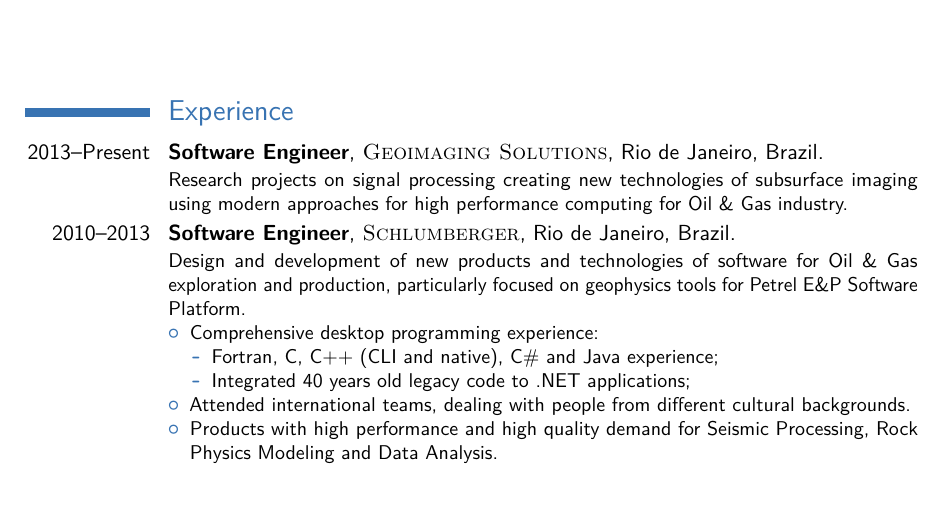
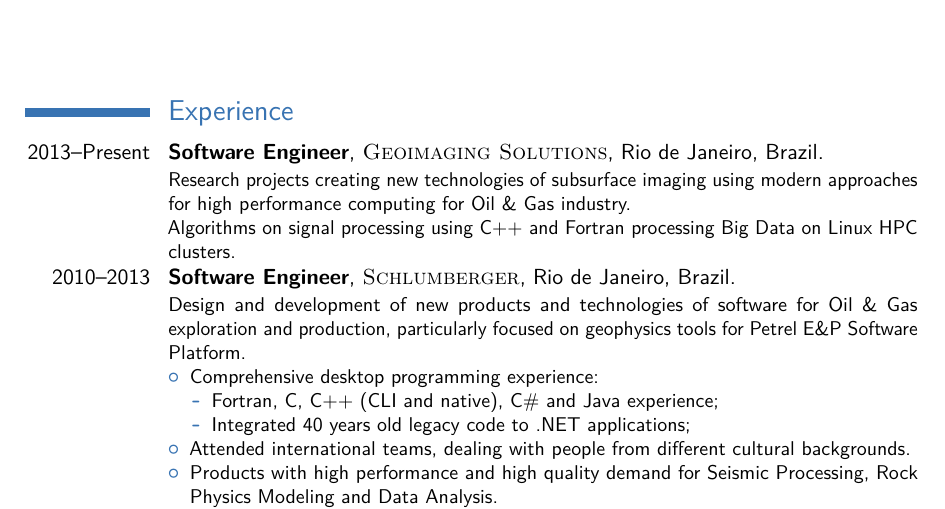
Before and after one commit to rkist/resume, a LaTeX CV (Raul Kist.tex): part of page 1 of 2, cut so that both start at the same text. Compiled offline with pdfLaTeX.

Commit message:
descriprion o gis

```diff
--- a/Raul Kist.tex
+++ b/Raul Kist.tex
@@ -93,7 +93,8 @@
 
 \cventry{2013--Present}{Software Engineer}{\textsc{Geoimaging Solutions}}{Rio de Janeiro}{Brazil}
 {
-Research projects on signal processing creating new technologies of subsurface imaging using modern approaches for high performance computing for Oil \& Gas industry.
+Research projects creating new technologies of subsurface imaging using modern approaches for high performance computing for Oil \& Gas industry.\\
+Algorithms on signal processing using C++ and Fortran processing Big Data on Linux HPC clusters.
 }
 
 
```
Also changed, not shown: Raul Kist.pdf, 3 other files.
